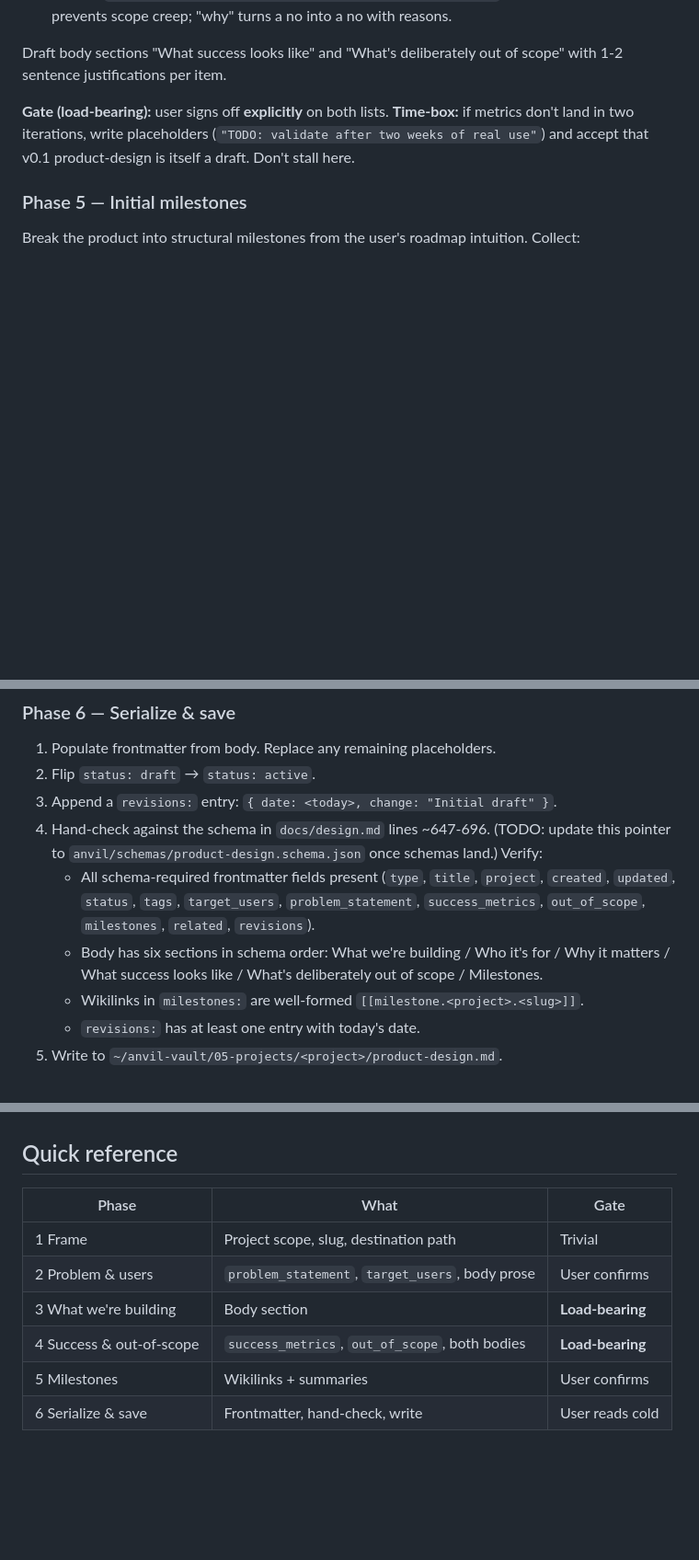
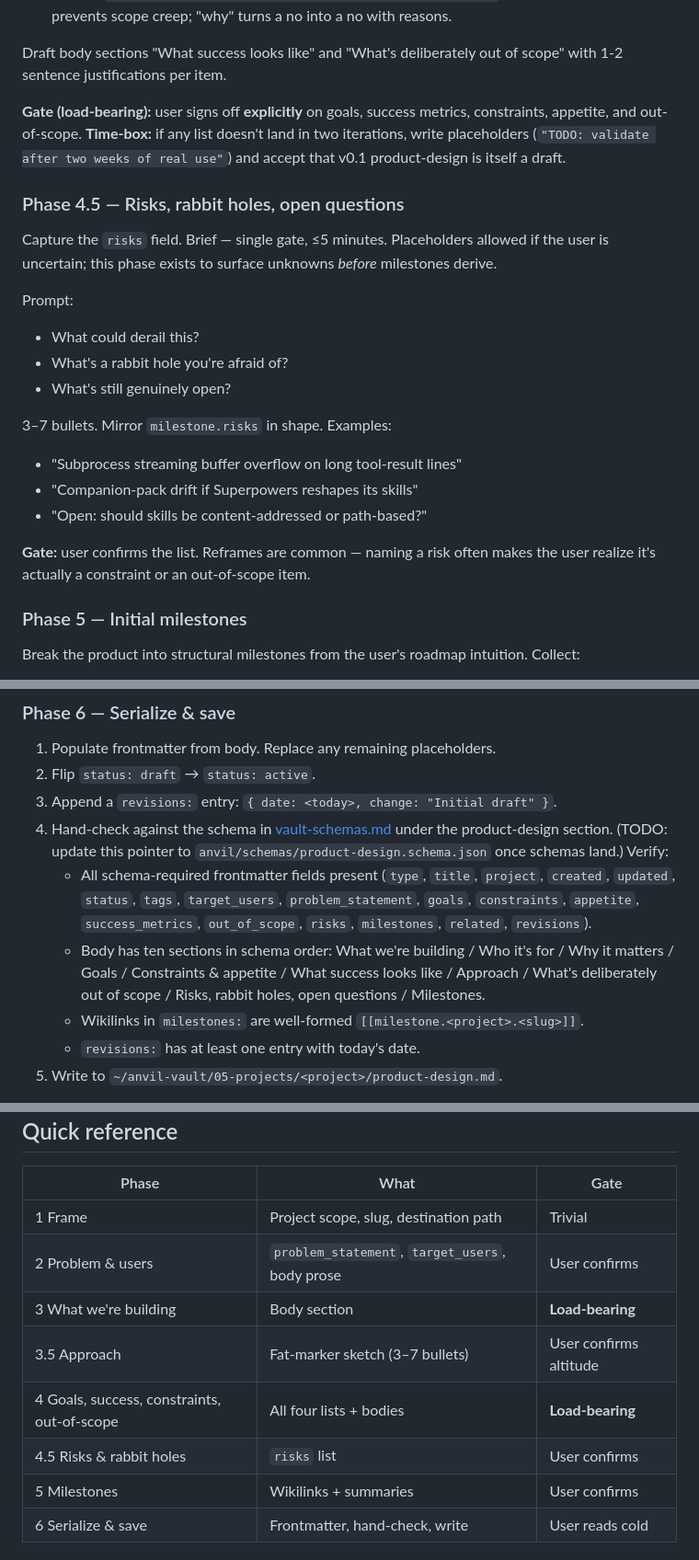
Before and after one commit to chonalchendo/anvil, a Markdown page: skills/writing-product-design/SKILL.md, 3 parts joined by grey strips. Shown at 92% size. GitHub-like rendering; blank space fills up the shorter version.

```diff
--- a/skills/writing-product-design/SKILL.md
+++ b/skills/writing-product-design/SKILL.md
@@ -95,7 +127,24 @@ Author 5-7 `out_of_scope` items:
 
 Draft body sections "What success looks like" and "What's deliberately out of scope" with 1-2 sentence justifications per item.
 
-**Gate (load-bearing):** user signs off **explicitly** on both lists. **Time-box:** if metrics don't land in two iterations, write placeholders (`"TODO: validate after two weeks of real use"`) and accept that v0.1 product-design is itself a draft. Don't stall here.
+**Gate (load-bearing):** user signs off **explicitly** on goals, success metrics, constraints, appetite, and out-of-scope. **Time-box:** if any list doesn't land in two iterations, write placeholders (`"TODO: validate after two weeks of real use"`) and accept that v0.1 product-design is itself a draft.
+
+### Phase 4.5 — Risks, rabbit holes, open questions
+
+Capture the `risks` field. Brief — single gate, ≤5 minutes. Placeholders allowed if the user is uncertain; this phase exists to surface unknowns *before* milestones derive.
+
+Prompt:
+- What could derail this?
+- What's a rabbit hole you're afraid of?
+- What's still genuinely open?
+
+3–7 bullets. Mirror `milestone.risks` in shape. Examples:
+
+- "Subprocess streaming buffer overflow on long tool-result lines"
+- "Companion-pack drift if Superpowers reshapes its skills"
+- "Open: should skills be content-addressed or path-based?"
+
+**Gate:** user confirms the list. Reframes are common — naming a risk often makes the user realize it's actually a constraint or an out-of-scope item.
 
 ### Phase 5 — Initial milestones
 
@@ -114,9 +163,9 @@ If `anvil:defining-milestone` is not yet available (v0.1 may not have it), colle
 1. Populate frontmatter from body. Replace any remaining placeholders.
 2. Flip `status: draft` → `status: active`.
 3. Append a `revisions:` entry: `{ date: <today>, change: "Initial draft" }`.
-4. Hand-check against the schema in `docs/design.md` lines ~647-696. (TODO: update this pointer to `anvil/schemas/product-design.schema.json` once schemas land.) Verify:
-   - All schema-required frontmatter fields present (`type`, `title`, `project`, `created`, `updated`, `status`, `tags`, `target_users`, `problem_statement`, `success_metrics`, `out_of_scope`, `milestones`, `related`, `revisions`).
-   - Body has six sections in schema order: What we're building / Who it's for / Why it matters / What success looks like / What's deliberately out of scope / Milestones.
+4. Hand-check against the schema in [vault-schemas.md](../../docs/vault-schemas.md) under the product-design section. (TODO: update this pointer to `anvil/schemas/product-design.schema.json` once schemas land.) Verify:
+   - All schema-required frontmatter fields present (`type`, `title`, `project`, `created`, `updated`, `status`, `tags`, `target_users`, `problem_statement`, `goals`, `constraints`, `appetite`, `success_metrics`, `out_of_scope`, `risks`, `milestones`, `related`, `revisions`).
+   - Body has ten sections in schema order: What we're building / Who it's for / Why it matters / Goals / Constraints & appetite / What success looks like / Approach / What's deliberately out of scope / Risks, rabbit holes, open questions / Milestones.
    - Wikilinks in `milestones:` are well-formed `[[milestone.<project>.<slug>]]`.
    - `revisions:` has at least one entry with today's date.
 5. Write to `~/anvil-vault/05-projects/<project>/product-design.md`.
@@ -130,7 +179,9 @@ If `anvil:defining-milestone` is not yet available (v0.1 may not have it), colle
 | 1 Frame | Project scope, slug, destination path | Trivial |
 | 2 Problem & users | `problem_statement`, `target_users`, body prose | User confirms |
 | 3 What we're building | Body section | **Load-bearing** |
-| 4 Success & out-of-scope | `success_metrics`, `out_of_scope`, both bodies | **Load-bearing** |
+| 3.5 Approach | Fat-marker sketch (3–7 bullets) | User confirms altitude |
+| 4 Goals, success, constraints, out-of-scope | All four lists + bodies | **Load-bearing** |
+| 4.5 Risks & rabbit holes | `risks` list | User confirms |
 | 5 Milestones | Wikilinks + summaries | User confirms |
 | 6 Serialize & save | Frontmatter, hand-check, write | User reads cold |
 
```
Also changed, not shown: other parts of skills/writing-product-design/SKILL.md (+36 -4 lines), skills/writing-system-design/SKILL.md (added, +198 -0 lines).
